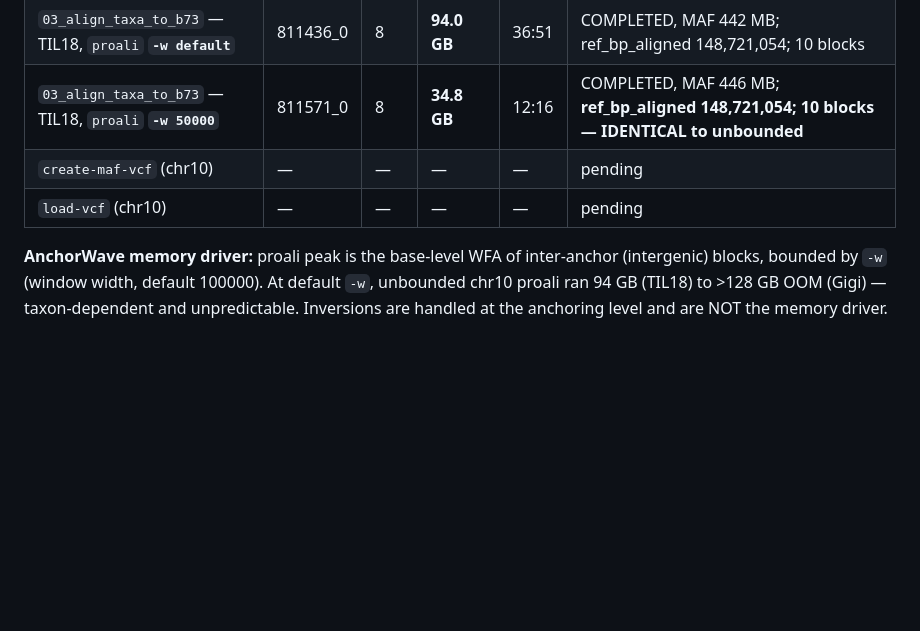
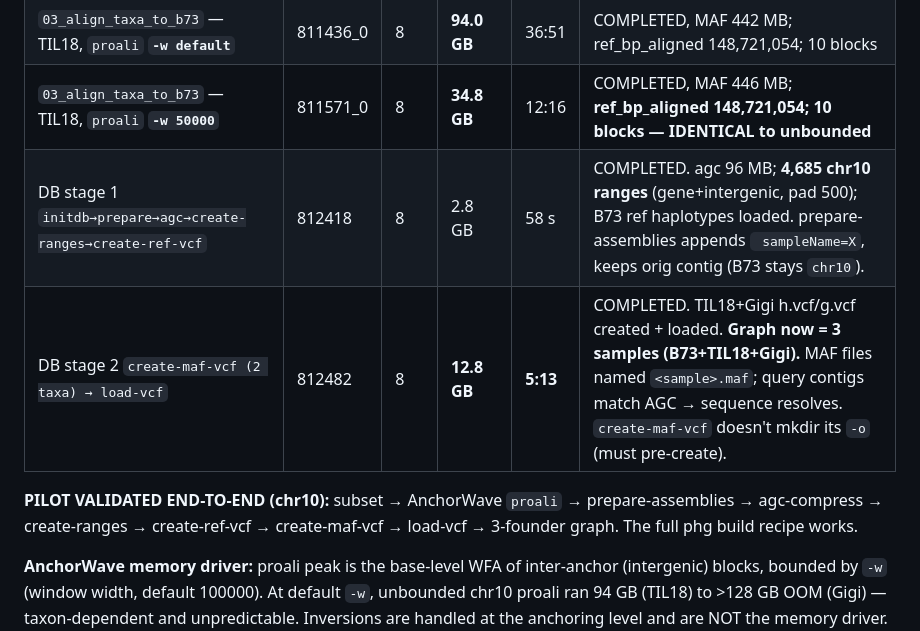
Before and after one commit to sawers-rellan-labs/zealbc1, a Markdown page: PHG/resource_estimates.md, the part around the change. Rendered like a GitHub page; blank space fills up the shorter version.

Commit message:
PHG pilot: chr10 graph built end-to-end (3 founders B73+TIL18+Gigi); record DB-build numbers
Co-Authored-By: Claude Opus 4.8 <noreply@anthropic.com>

```diff
--- a/PHG/resource_estimates.md
+++ b/PHG/resource_estimates.md
@@ -18,8 +18,11 @@ as each step runs. Full-genome extrapolation anchors live in `../agent/PHG_PILOT
 | `03_align_taxa_to_b73` — Gigi, `proali` **`-w 50000`** | 811459_1 | 8 | **32.7 GB** | **14:20** | COMPLETED, MAF 472 MB. Bounding the WFA window fixed the OOM (~4× less mem). Request was 200 G (16% used) → tighten to ~48 G. |
 | `03_align_taxa_to_b73` — TIL18, `proali` **`-w default`** | 811436_0 | 8 | **94.0 GB** | 36:51 | COMPLETED, MAF 442 MB; ref_bp_aligned 148,721,054; 10 blocks |
 | `03_align_taxa_to_b73` — TIL18, `proali` **`-w 50000`** | 811571_0 | 8 | **34.8 GB** | 12:16 | COMPLETED, MAF 446 MB; **ref_bp_aligned 148,721,054; 10 blocks — IDENTICAL to unbounded** |
-| `create-maf-vcf` (chr10) | — | — | — | — | pending |
-| `load-vcf` (chr10) | — | — | — | — | pending |
+| DB stage 1 `initdb→prepare→agc→create-ranges→create-ref-vcf` | 812418 | 8 | 2.8 GB | 58 s | COMPLETED. agc 96 MB; **4,685 chr10 ranges** (gene+intergenic, pad 500); B73 ref haplotypes loaded. prepare-assemblies appends ` sampleName=X`, keeps orig contig (B73 stays `chr10`). |
+| DB stage 2 `create-maf-vcf (2 taxa) → load-vcf` | 812482 | 8 | **12.8 GB** | **5:13** | COMPLETED. TIL18+Gigi h.vcf/g.vcf created + loaded. **Graph now = 3 samples (B73+TIL18+Gigi).** MAF files named `<sample>.maf`; query contigs match AGC → sequence resolves. `create-maf-vcf` doesn't mkdir its `-o` (must pre-create). |
+
+**PILOT VALIDATED END-TO-END (chr10):** subset → AnchorWave `proali` → prepare-assemblies → agc-compress →
+create-ranges → create-ref-vcf → create-maf-vcf → load-vcf → 3-founder graph. The full phg build recipe works.
 
 **AnchorWave memory driver:** proali peak is the base-level WFA of inter-anchor (intergenic) blocks, bounded by
 `-w` (window width, default 100000). At default `-w`, unbounded chr10 proali ran 94 GB (TIL18) to >128 GB OOM
```
